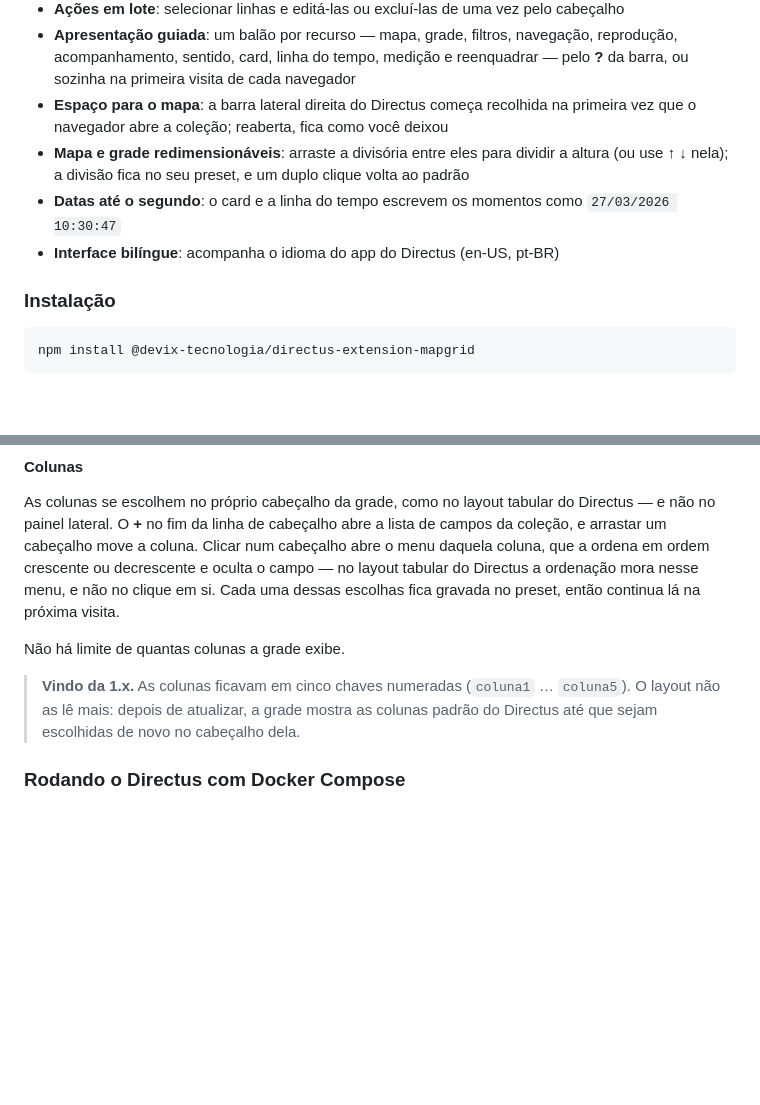
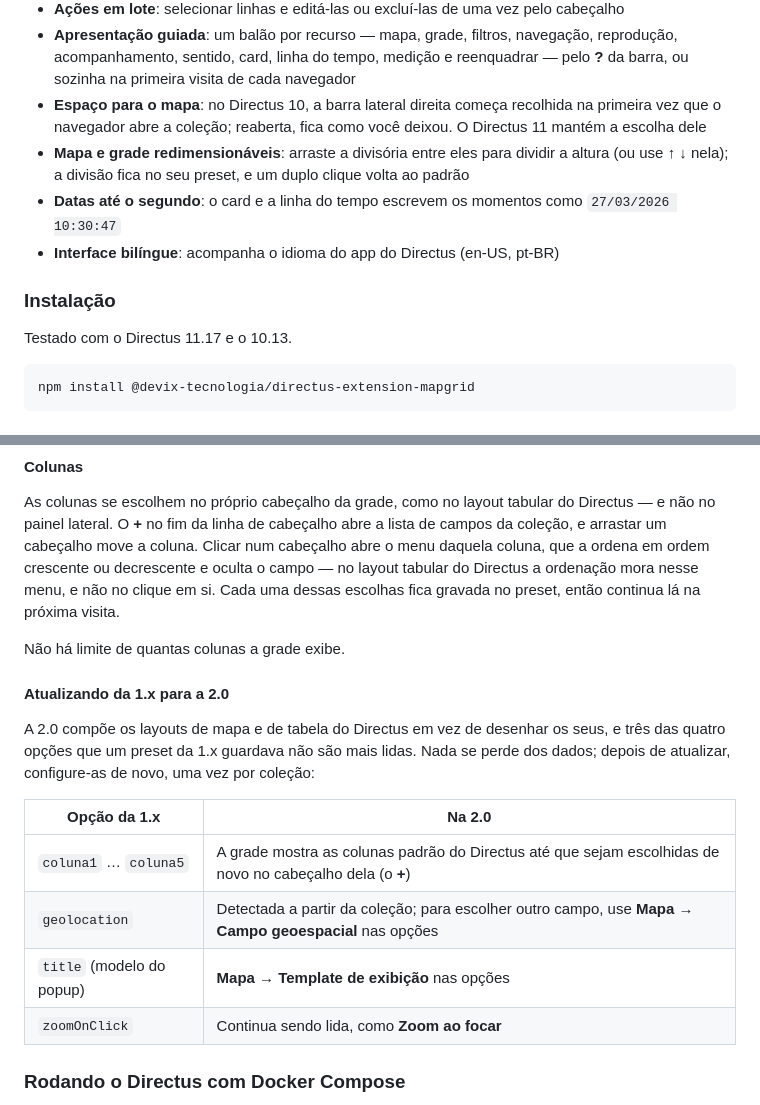
Before and after one commit to devix-tecnologia/directus-extension-mapgrid, a Markdown page: README.md, 2 parts joined by grey strips. Drawn GitHub-style; blank space fills up the shorter version.

````diff
--- a/README.md
+++ b/README.md
@@ -347,14 +358,16 @@ Extensão de layout para o Directus que exibe uma coleção simultaneamente em *
 - **Apresentação guiada**: um balão por recurso — mapa, grade, filtros, navegação, reprodução,
   acompanhamento, sentido, card, linha do tempo, medição e reenquadrar — pelo **?** da barra, ou
   sozinha na primeira visita de cada navegador
-- **Espaço para o mapa**: a barra lateral direita do Directus começa recolhida na primeira vez que
-  o navegador abre a coleção; reaberta, fica como você deixou
+- **Espaço para o mapa**: no Directus 10, a barra lateral direita começa recolhida na primeira vez
+  que o navegador abre a coleção; reaberta, fica como você deixou. O Directus 11 mantém a escolha dele
 - **Mapa e grade redimensionáveis**: arraste a divisória entre eles para dividir a altura (ou use
   ↑ ↓ nela); a divisão fica no seu preset, e um duplo clique volta ao padrão
 - **Datas até o segundo**: o card e a linha do tempo escrevem os momentos como `27/03/2026 10:30:47`
 - **Interface bilíngue**: acompanha o idioma do app do Directus (en-US, pt-BR)
 
 ### Instalação
+
+Testado com o Directus 11.17 e o 10.13.
 
 ```bash
 npm install @devix-tecnologia/directus-extension-mapgrid
@@ -431,9 +444,18 @@ próxima visita.
 
 Não há limite de quantas colunas a grade exibe.
 
-> **Vindo da 1.x.** As colunas ficavam em cinco chaves numeradas (`coluna1` … `coluna5`). O layout
-> não as lê mais: depois de atualizar, a grade mostra as colunas padrão do Directus até que sejam
-> escolhidas de novo no cabeçalho dela.
+#### Atualizando da 1.x para a 2.0
+
+A 2.0 compõe os layouts de mapa e de tabela do Directus em vez de desenhar os seus, e três das
+quatro opções que um preset da 1.x guardava não são mais lidas. Nada se perde dos dados; depois de
+atualizar, configure-as de novo, uma vez por coleção:
+
+| Opção da 1.x | Na 2.0 |
+| --- | --- |
+| `coluna1` … `coluna5` | A grade mostra as colunas padrão do Directus até que sejam escolhidas de novo no cabeçalho dela (o **+**) |
+| `geolocation` | Detectada a partir da coleção; para escolher outro campo, use **Mapa → Campo geoespacial** nas opções |
+| `title` (modelo do popup) | **Mapa → Template de exibição** nas opções |
+| `zoomOnClick` | Continua sendo lida, como **Zoom ao focar** |
 
 ### Rodando o Directus com Docker Compose
 
````
Also changed, not shown: other parts of README.md (+16 -5 lines), docs/tela.jpg, 12 other files.
